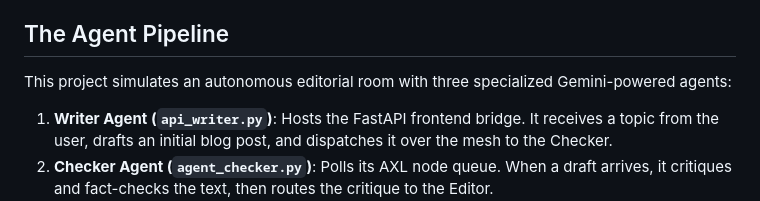
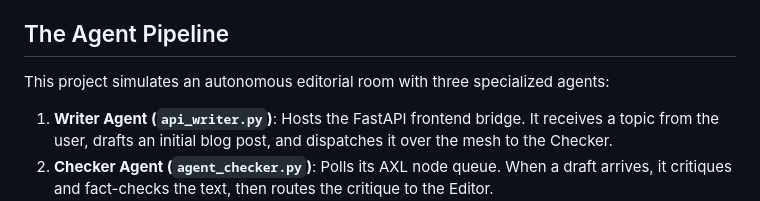
Before and after one commit to ODbeke/ghostwriter-mesh, a Markdown page: README.md, the part around one of its changes. GitHub-like rendering.

```diff
--- a/README.md
+++ b/README.md
@@ -12,7 +12,7 @@ In traditional multi-agent systems, agents require a centralized orchestrator or
 
 ## The Agent Pipeline
 
-This project simulates an autonomous editorial room with three specialized Gemini-powered agents:
+This project simulates an autonomous editorial room with three specialized agents:
 
 1. **Writer Agent (`api_writer.py`)**: Hosts the FastAPI frontend bridge. It receives a topic from the user, drafts an initial blog post, and dispatches it over the mesh to the Checker.
 2. **Checker Agent (`agent_checker.py`)**: Polls its AXL node queue. When a draft arrives, it critiques and fact-checks the text, then routes the critique to the Editor.
```
Also changed, not shown: other parts of README.md (+1 -1 lines).
